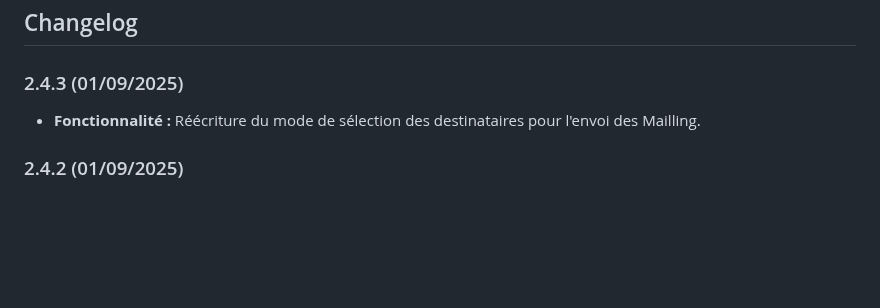
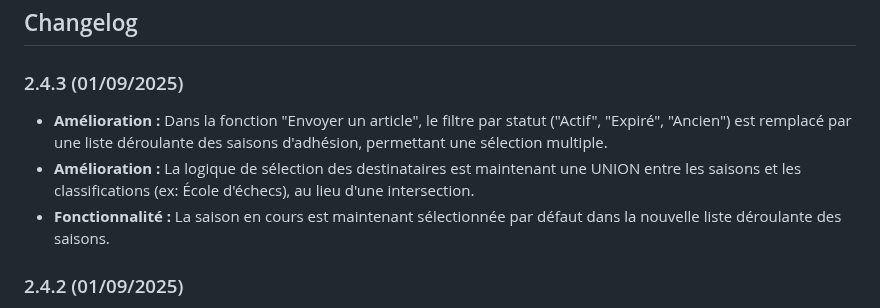
Before and after one commit to Trollinou/dame, a Markdown page: CHANGELOG.md, the part around the change. Drawn GitHub-style; blank space fills up the shorter version.

```diff
--- a/CHANGELOG.md
+++ b/CHANGELOG.md
@@ -6,7 +6,9 @@ DAME est un plugin WordPress conçu pour gérer une base de données d'adhérent
 
 ### 2.4.3 (01/09/2025)
 
-*   **Fonctionnalité :** Réécriture du mode de sélection des destinataires pour l'envoi des Mailling.
+*   **Amélioration :** Dans la fonction "Envoyer un article", le filtre par statut ("Actif", "Expiré", "Ancien") est remplacé par une liste déroulante des saisons d'adhésion, permettant une sélection multiple.
+*   **Amélioration :** La logique de sélection des destinataires est maintenant une UNION entre les saisons et les classifications (ex: École d'échecs), au lieu d'une intersection.
+*   **Fonctionnalité :** La saison en cours est maintenant sélectionnée par défaut dans la nouvelle liste déroulante des saisons.
 
 ### 2.4.2 (01/09/2025)
 
```
